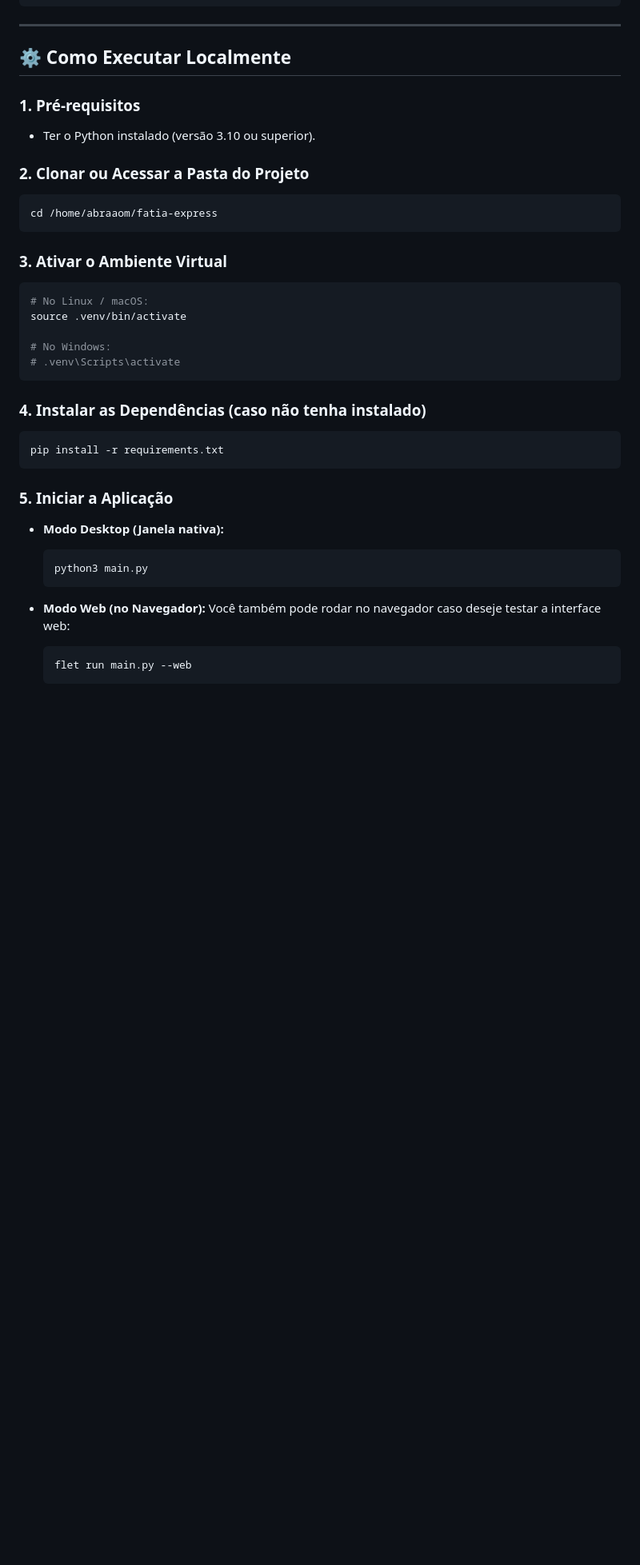
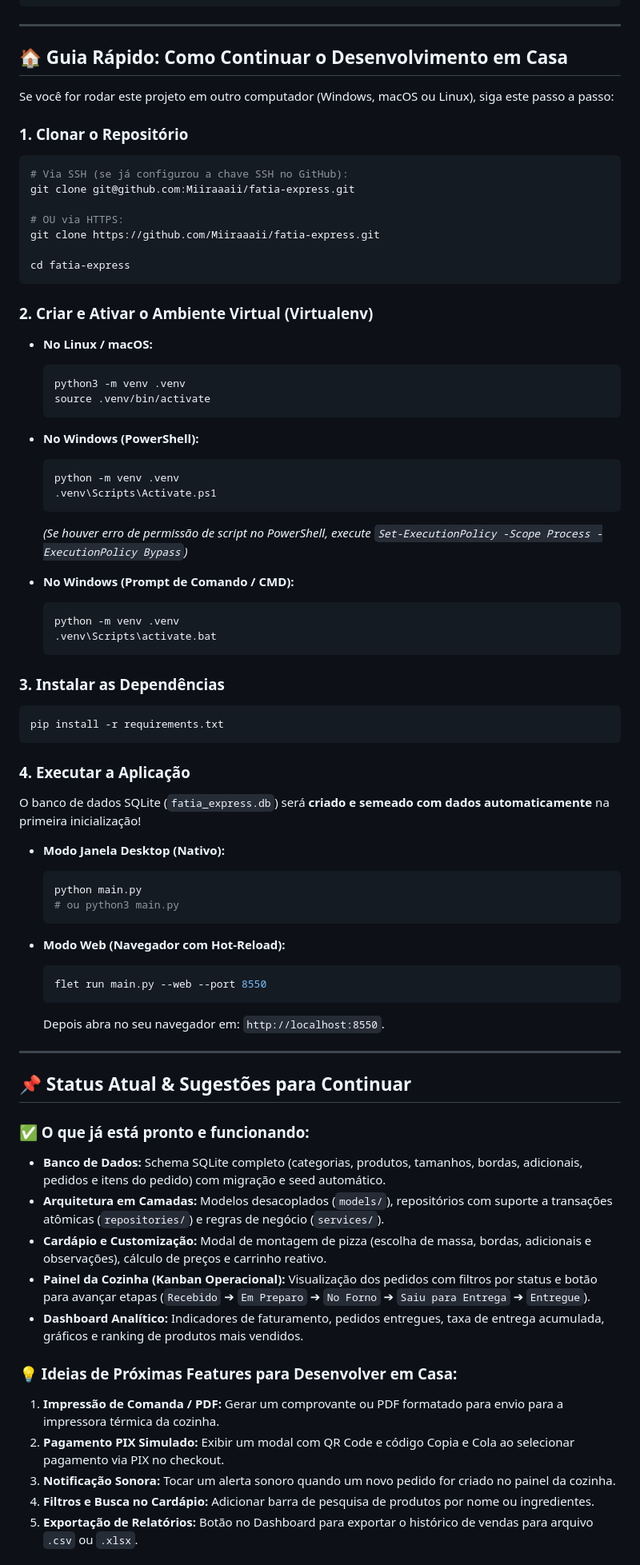
Before and after one commit to Miiraaaii/fatia-express, a Markdown page: README.md, the part around one of its changes. Shown at 80% size. Drawn GitHub-style; blank space fills up the shorter version.

Commit message:
docs: adiciona guia de instalacao e continuidade do projeto em casa

````diff
--- a/README.md
+++ b/README.md
@@ -61,39 +61,77 @@ fatia-express/
 
 ---
 
-## ⚙️ Como Executar Localmente
+## 🏠 Guia Rápido: Como Continuar o Desenvolvimento em Casa
 
-### 1. Pré-requisitos
-* Ter o Python instalado (versão 3.10 ou superior).
+Se você for rodar este projeto em outro computador (Windows, macOS ou Linux), siga este passo a passo:
 
-### 2. Clonar ou Acessar a Pasta do Projeto
+### 1. Clonar o Repositório
 ```bash
-cd /home/abraaom/fatia-express
+# Via SSH (se já configurou a chave SSH no GitHub):
+git clone git@github.com:Miiraaaii/fatia-express.git
+
+# OU via HTTPS:
+git clone https://github.com/Miiraaaii/fatia-express.git
+
+cd fatia-express
 ```
 
-### 3. Ativar o Ambiente Virtual
-```bash
-# No Linux / macOS:
-source .venv/bin/activate
+### 2. Criar e Ativar o Ambiente Virtual (Virtualenv)
 
-# No Windows:
-# .venv\Scripts\activate
-```
+* **No Linux / macOS:**
+  ```bash
+  python3 -m venv .venv
+  source .venv/bin/activate
+  ```
 
-### 4. Instalar as Dependências (caso não tenha instalado)
+* **No Windows (PowerShell):**
+  ```powershell
+  python -m venv .venv
+  .venv\Scripts\Activate.ps1
+  ```
+  *(Se houver erro de permissão de script no PowerShell, execute `Set-ExecutionPolicy -Scope Process -ExecutionPolicy Bypass`)*
+
+* **No Windows (Prompt de Comando / CMD):**
+  ```cmd
+  python -m venv .venv
+  .venv\Scripts\activate.bat
+  ```
+
+### 3. Instalar as Dependências
 ```bash
 pip install -r requirements.txt
 ```
 
-### 5. Iniciar a Aplicação
+### 4. Executar a Aplicação
+O banco de dados SQLite (`fatia_express.db`) será **criado e semeado com dados automaticamente** na primeira inicialização!
 
-* **Modo Desktop (Janela nativa):**
+* **Modo Janela Desktop (Nativo):**
   ```bash
-  python3 main.py
+  python main.py
+  # ou python3 main.py
   ```
 
-* **Modo Web (no Navegador):**
-  Você também pode rodar no navegador caso deseje testar a interface web:
+* **Modo Web (Navegador com Hot-Reload):**
   ```bash
-  flet run main.py --web
+  flet run main.py --web --port 8550
   ```
+  Depois abra no seu navegador em: `http://localhost:8550`.
+
+---
+
+## 📌 Status Atual & Sugestões para Continuar
+
+### ✅ O que já está pronto e funcionando:
+* **Banco de Dados:** Schema SQLite completo (categorias, produtos, tamanhos, bordas, adicionais, pedidos e itens do pedido) com migração e seed automático.
+* **Arquitetura em Camadas:** Modelos desacoplados (`models/`), repositórios com suporte a transações atômicas (`repositories/`) e regras de negócio (`services/`).
+* **Cardápio e Customização:** Modal de montagem de pizza (escolha de massa, bordas, adicionais e observações), cálculo de preços e carrinho reativo.
+* **Painel da Cozinha (Kanban Operacional):** Visualização dos pedidos com filtros por status e botão para avançar etapas (`Recebido` ➔ `Em Preparo` ➔ `No Forno` ➔ `Saiu para Entrega` ➔ `Entregue`).
+* **Dashboard Analítico:** Indicadores de faturamento, pedidos entregues, taxa de entrega acumulada, gráficos e ranking de produtos mais vendidos.
+
+### 💡 Ideias de Próximas Features para Desenvolver em Casa:
+1. **Impressão de Comanda / PDF:** Gerar um comprovante ou PDF formatado para envio para a impressora térmica da cozinha.
+2. **Pagamento PIX Simulado:** Exibir um modal com QR Code e código Copia e Cola ao selecionar pagamento via PIX no checkout.
+3. **Notificação Sonora:** Tocar um alerta sonoro quando um novo pedido for criado no painel da cozinha.
+4. **Filtros e Busca no Cardápio:** Adicionar barra de pesquisa de produtos por nome ou ingredientes.
+5. **Exportação de Relatórios:** Botão no Dashboard para exportar o histórico de vendas para arquivo `.csv` ou `.xlsx`.
+
````
Also changed, not shown: other parts of README.md (+1 -0 lines).
